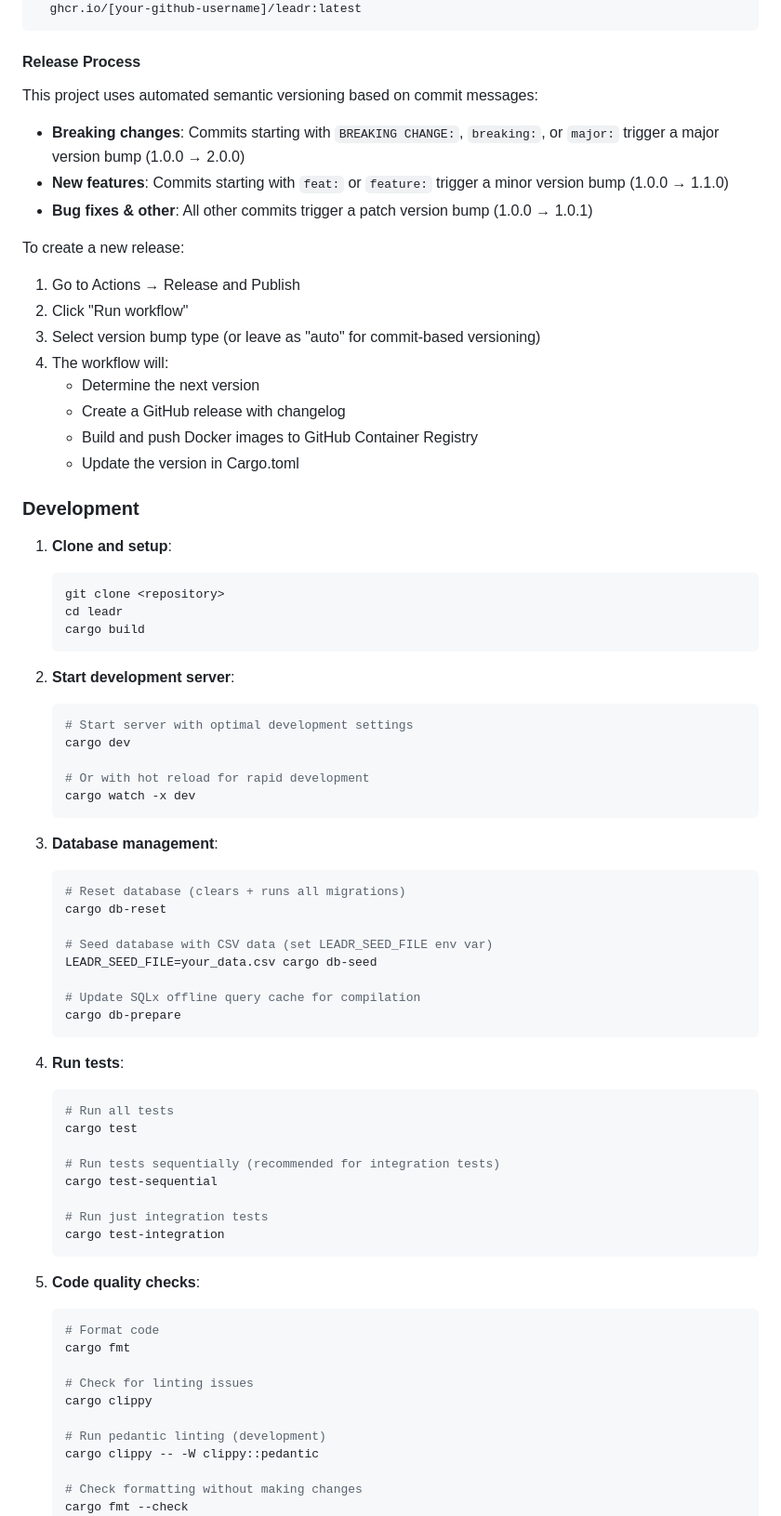
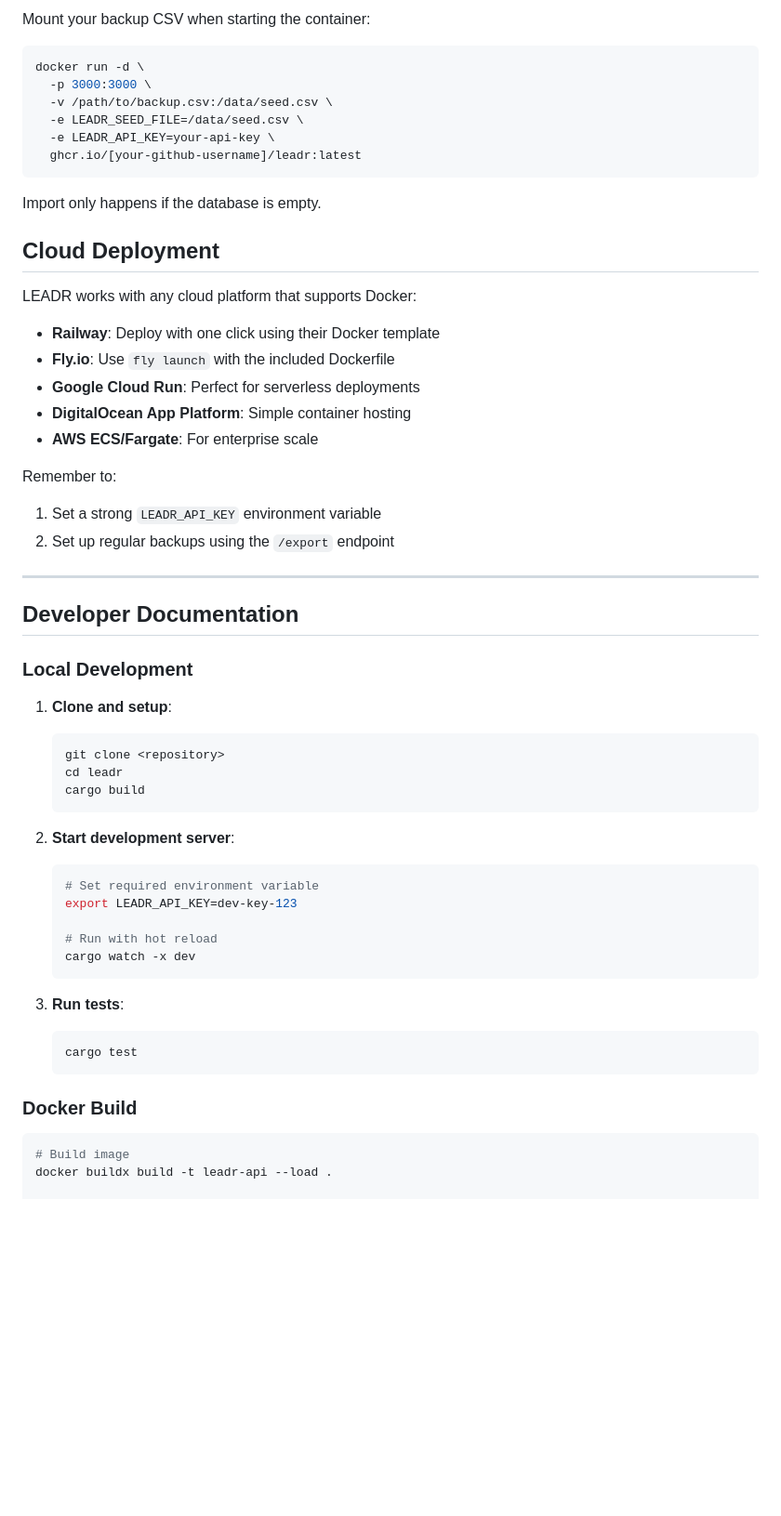
Before and after one commit to barneyjackson/leadr, a Markdown page: README.md, the part around one of its changes. Shown at 93% size. GitHub-like rendering; blank space fills up the shorter version.

Commit message:
improve README

````diff
--- a/README.md
+++ b/README.md
@@ -75,25 +161,35 @@ docker run -d \
+Mount your backup CSV when starting the container:
+
+```bash
+docker run -d \
+  -p 3000:3000 \
+  -v /path/to/backup.csv:/data/seed.csv \
+  -e LEADR_SEED_FILE=/data/seed.csv \
+  -e LEADR_API_KEY=your-api-key \
   ghcr.io/[your-github-username]/leadr:latest
 ```
 
-#### Release Process
+Import only happens if the database is empty.
 
-This project uses automated semantic versioning based on commit messages:
+## Cloud Deployment
 
-- **Breaking changes**: Commits starting with `BREAKING CHANGE:`, `breaking:`, or `major:` trigger a major version bump (1.0.0 → 2.0.0)
-- **New features**: Commits starting with `feat:` or `feature:` trigger a minor version bump (1.0.0 → 1.1.0)
-- **Bug fixes & other**: All other commits trigger a patch version bump (1.0.0 → 1.0.1)
+LEADR works with any cloud platform that supports Docker:
 
-To create a new release:
-1. Go to Actions → Release and Publish
-2. Click "Run workflow"
-3. Select version bump type (or leave as "auto" for commit-based versioning)
-4. The workflow will:
-   - Determine the next version
-   - Create a GitHub release with changelog
-   - Build and push Docker images to GitHub Container Registry
-   - Update the version in Cargo.toml
+- **Railway**: Deploy with one click using their Docker template
+- **Fly.io**: Use `fly launch` with the included Dockerfile
+- **Google Cloud Run**: Perfect for serverless deployments
+- **DigitalOcean App Platform**: Simple container hosting
+- **AWS ECS/Fargate**: For enterprise scale
 
-### Development
+Remember to:
+1. Set a strong `LEADR_API_KEY` environment variable
+2. Set up regular backups using the `/export` endpoint
+
+---
+
+## Developer Documentation
+
+### Local Development
 
 1. **Clone and setup**:
    ```bash
@@ -104,49 +200,21 @@ To create a new release:
 
 2. **Start development server**:
    ```bash
-   # Start server with optimal development settings
-   cargo dev
+   # Set required environment variable
+   export LEADR_API_KEY=dev-key-123
 
-   # Or with hot reload for rapid development
+   # Run with hot reload
    cargo watch -x dev
    ```
 
-3. **Database management**:
+3. **Run tests**:
    ```bash
-   # Reset database (clears + runs all migrations)
-   cargo db-reset
-
-   # Seed database with CSV data (set LEADR_SEED_FILE env var)
-   LEADR_SEED_FILE=your_data.csv cargo db-seed
-
-   # Update SQLx offline query cache for compilation
-   cargo db-prepare
+   cargo test
    ```
 
-4. **Run tests**:
-   ```bash
-   # Run all tests
-   cargo test
+### Docker Build
 
-   # Run tests sequentially (recommended for integration tests)
-   cargo test-sequential
+```bash
+# Build image
+docker buildx build -t leadr-api --load .
 
-   # Run just integration tests
-   cargo test-integration
-   ```
-
-5. **Code quality checks**:
-   ```bash
-   # Format code
-   cargo fmt
-
-   # Check for linting issues
-   cargo clippy
-
-   # Run pedantic linting (development)
-   cargo clippy -- -W clippy::pedantic
-
-   # Check formatting without making changes
-   cargo fmt --check
-   ```
-
````
Also changed, not shown: other parts of README.md (+173 -201 lines).
